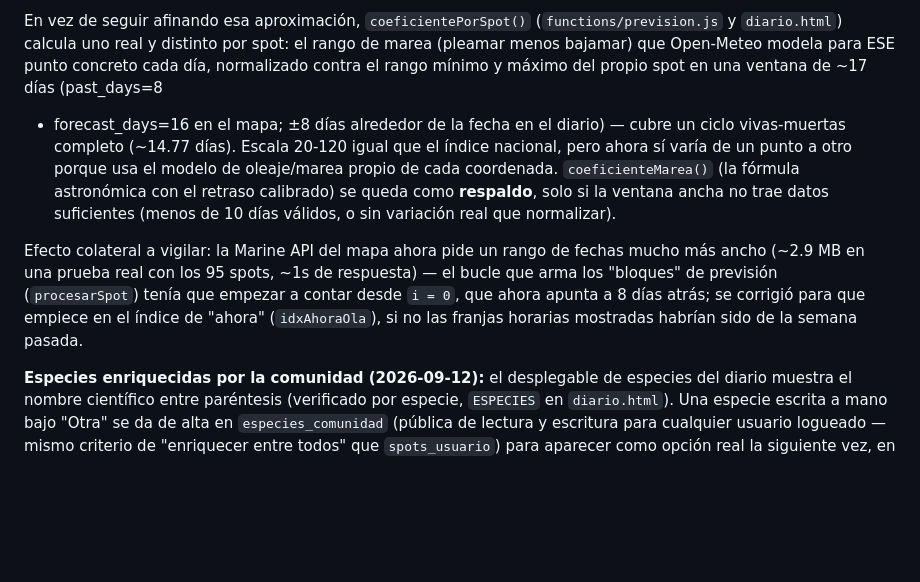
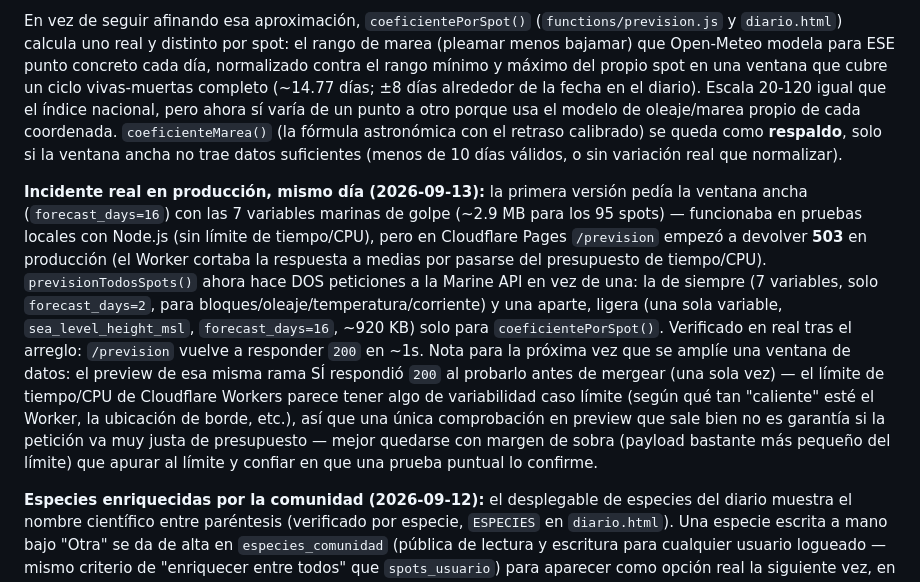
Before and after one commit to Mikel1972/Fishnow, a Markdown page: CLAUDE.md, the part around the change. Drawn GitHub-style; blank space fills up the shorter version.

Commit message:
Documenta el incidente real del 503 de /prevision en CLAUDE.md
Co-Authored-By: Claude Sonnet 5 <noreply@anthropic.com>
Claude-Session: https://claude.ai/code/session_01Em8yBkR52dZCjbEpG4iCow

```diff
--- a/CLAUDE.md
+++ b/CLAUDE.md
@@ -258,23 +258,36 @@ En vez de seguir afinando esa aproximación, `coeficientePorSpot()`
 (`functions/prevision.js` y `diario.html`) calcula uno real y distinto
 por spot: el rango de marea (pleamar menos bajamar) que Open-Meteo
 modela para ESE punto concreto cada día, normalizado contra el rango
-mínimo y máximo del propio spot en una ventana de ~17 días (past_days=8
-+ forecast_days=16 en el mapa; ±8 días alrededor de la fecha en el
-diario) — cubre un ciclo vivas-muertas completo (~14.77 días). Escala
-20-120 igual que el índice nacional, pero ahora sí varía de un punto a
-otro porque usa el modelo de oleaje/marea propio de cada coordenada.
-`coeficienteMarea()` (la fórmula astronómica con el retraso calibrado)
-se queda como **respaldo**, solo si la ventana ancha no trae datos
-suficientes (menos de 10 días válidos, o sin variación real que
-normalizar).
+mínimo y máximo del propio spot en una ventana que cubre un ciclo
+vivas-muertas completo (~14.77 días; ±8 días alrededor de la fecha en
+el diario). Escala 20-120 igual que el índice nacional, pero ahora sí
+varía de un punto a otro porque usa el modelo de oleaje/marea propio de
+cada coordenada. `coeficienteMarea()` (la fórmula astronómica con el
+retraso calibrado) se queda como **respaldo**, solo si la ventana ancha
+no trae datos suficientes (menos de 10 días válidos, o sin variación
+real que normalizar).
 
-Efecto colateral a vigilar: la Marine API del mapa ahora pide un rango
-de fechas mucho más ancho (~2.9 MB en una prueba real con los 95 spots,
-~1s de respuesta) — el bucle que arma los "bloques" de previsión
-(`procesarSpot`) tenía que empezar a contar desde `i = 0`, que ahora
-apunta a 8 días atrás; se corrigió para que empiece en el índice de
-"ahora" (`idxAhoraOla`), si no las franjas horarias mostradas habrían
-sido de la semana pasada.
+**Incidente real en producción, mismo día (2026-09-13):** la primera
+versión pedía la ventana ancha (`forecast_days=16`) con las 7 variables
+marinas de golpe (~2.9 MB para los 95 spots) — funcionaba en pruebas
+locales con Node.js (sin límite de tiempo/CPU), pero en Cloudflare
+Pages `/prevision` empezó a devolver **503** en producción (el Worker
+cortaba la respuesta a medias por pasarse del presupuesto de
+tiempo/CPU). `previsionTodosSpots()` ahora hace DOS peticiones a la
+Marine API en vez de una: la de siempre (7 variables, solo
+`forecast_days=2`, para bloques/oleaje/temperatura/corriente) y una
+aparte, ligera (una sola variable, `sea_level_height_msl`,
+`forecast_days=16`, ~920 KB) solo para `coeficientePorSpot()`.
+Verificado en real tras el arreglo: `/prevision` vuelve a responder
+`200` en ~1s. Nota para la próxima vez que se amplíe una ventana de
+datos: el preview de esa misma rama SÍ respondió `200` al probarlo antes
+de mergear (una sola vez) — el límite de tiempo/CPU de Cloudflare
+Workers parece tener algo de variabilidad caso límite (según qué tan
+"caliente" esté el Worker, la ubicación de borde, etc.), así que una
+única comprobación en preview que sale bien no es garantía si la
+petición va muy justa de presupuesto — mejor quedarse con margen de
+sobra (payload bastante más pequeño del límite) que apurar al límite y
+confiar en que una prueba puntual lo confirme.
 
 **Especies enriquecidas por la comunidad (2026-09-12):** el
 desplegable de especies del diario muestra el nombre científico entre
```
